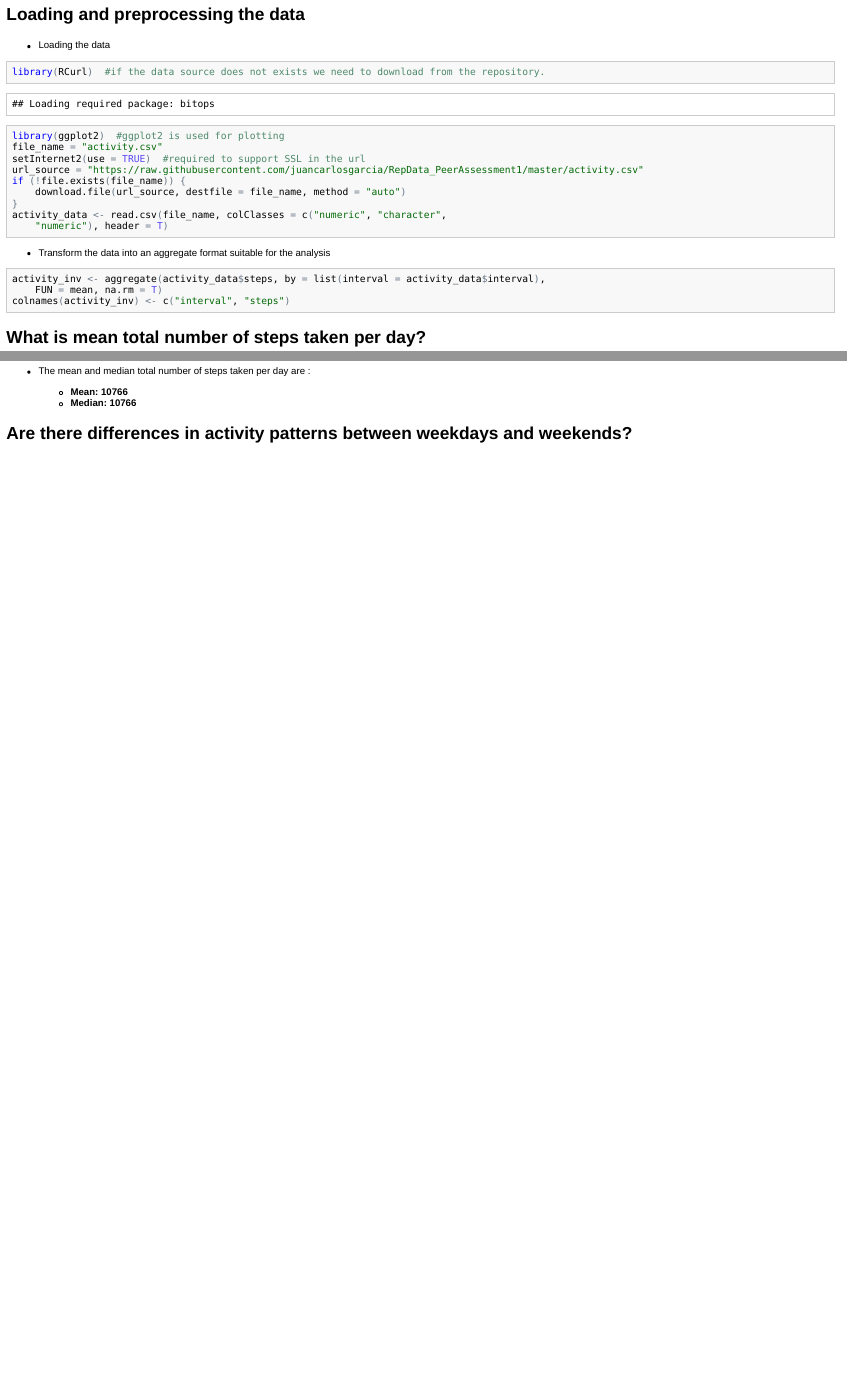
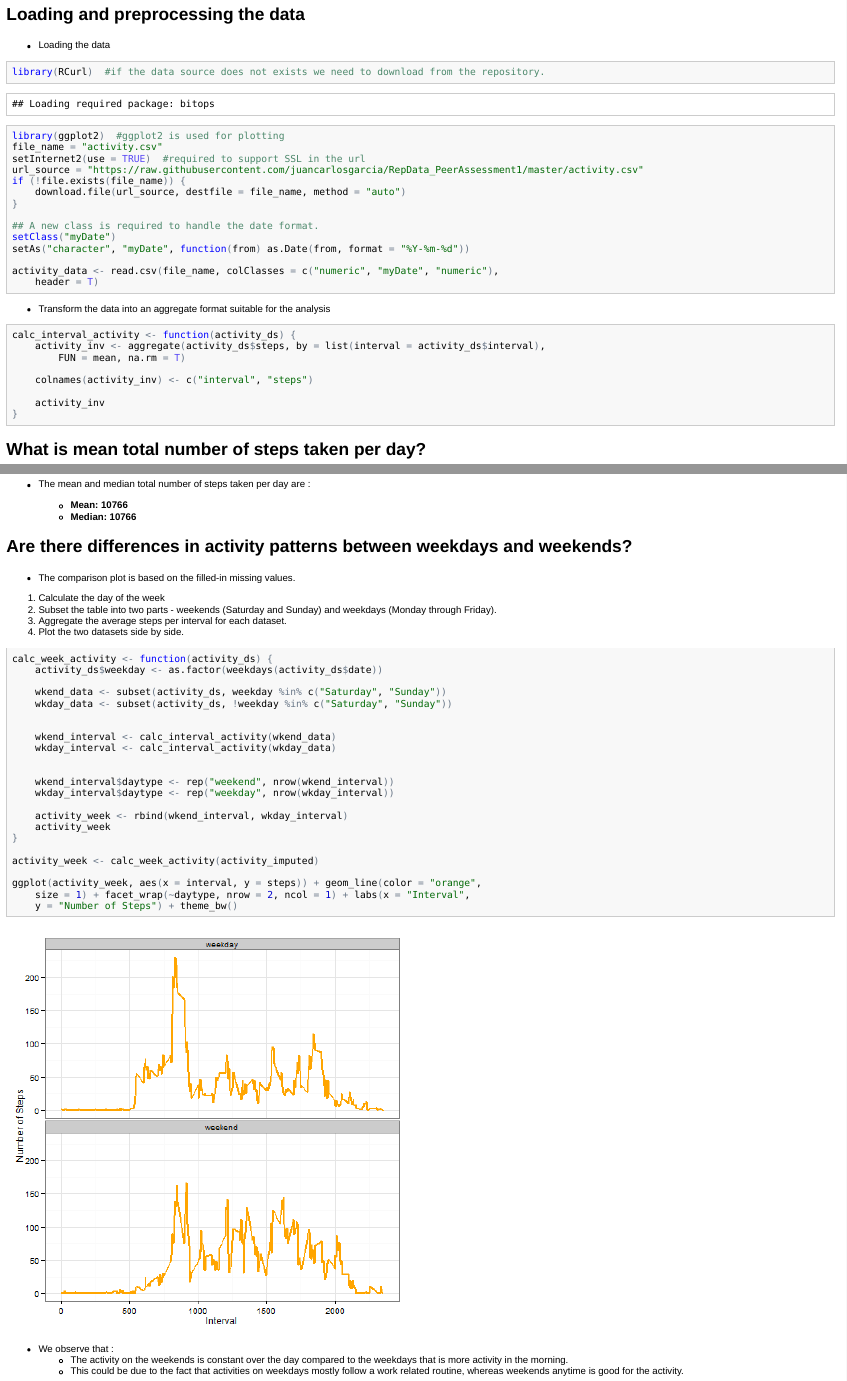
Before and after one commit to juancarlosgarcia/RepData_PeerAssessment1, an R Markdown document (PA1_template.Rmd): the page in a window 1100 px wide, from 170 px down, and a second part further down, joined at a grey line. The pictures show the output file PA1_template.html that the author committed with the source, opened offline.

Commit message:
Final Commit

````diff
--- a/PA1_template.Rmd
+++ b/PA1_template.Rmd
@@ -17,12 +17,22 @@ This assignment makes use of data from a personal activity monitoring device. Th
   if (!file.exists(file_name)) {
       download.file(url_source,destfile=file_name,method="auto")
   }
-  activity_data<-read.csv(file_name,colClasses=c("numeric", "character", "numeric"),header=T)
+
+  ## A new class is required to handle the date format.
+  setClass('myDate')
+  setAs("character","myDate", function(from) as.Date(from, format="%Y-%m-%d"))
+
+  activity_data<-read.csv(file_name,colClasses=c("numeric", "myDate", "numeric"),header=T)
 ```
 * Transform the data into an aggregate format suitable for the analysis
 ```{r transform_data,echo=TRUE}
-  activity_inv <- aggregate (activity_data$steps,by=list(interval=activity_data$interval),FUN=mean,na.rm=T )
-  colnames(activity_inv)<-c("interval","steps")
+calc_interval_activity <- function (activity_ds) {
+    activity_inv <- aggregate (activity_ds$steps,by=list(interval=activity_ds$interval),FUN=mean,na.rm=T )
+
+    colnames(activity_inv)<-c("interval","steps")
+
+    activity_inv
+  }
 ```
 
 
@@ -111,6 +122,45 @@ plot_histogram(activity_imputed_day,steps_imputed_mean,steps_imputed_median)
  - **`r paste("Median:", steps_imputed_median)`**
 
 ## Are there differences in activity patterns between weekdays and weekends?
+* The comparison plot is based on the filled-in missing values.
+
+1. Calculate the day of the week
+2. Subset the table into two parts - weekends (Saturday and Sunday) and weekdays (Monday through Friday).
+3. Aggregate the average steps per interval for each dataset.
+4. Plot the two datasets side by side.
+
+```{r weekend_vs_weekday,echo=TRUE}
+  calc_week_activity <- function(activity_ds) {
+      activity_ds$weekday<-as.factor(weekdays(activity_ds$date))
+
+      wkend_data <- subset(activity_ds,weekday %in% c("Saturday","Sunday"))
+      wkday_data <- subset(activity_ds,!weekday %in% c("Saturday","Sunday"))
+
+
+      wkend_interval <- calc_interval_activity(wkend_data)
+      wkday_interval <- calc_interval_activity(wkday_data)
+
+
+      wkend_interval$daytype <- rep("weekend",nrow(wkend_interval))
+      wkday_interval$daytype <- rep("weekday",nrow(wkday_interval))
+
+      activity_week<- rbind(wkend_interval,wkday_interval)
+      activity_week
+  }
+
+  activity_week<-calc_week_activity(activity_imputed)
+
+  ggplot(activity_week, aes(x=interval,y=steps)) +
+  geom_line(color="orange",size=1) +
+  facet_wrap(~daytype,nrow=2,ncol=1) +
+  labs(x="Interval",y="Number of Steps") +
+  theme_bw()
+
+```
+
+* We observe that :
+  - The activity on the weekends is constant over the day compared to the weekdays that is more activity in the morning.
+  - This could be due to the fact that activities on weekdays mostly follow a work related routine, whereas weekends anytime is good for the activity.
 
 
 [1]:http://www.fitbit.com/ec
````
Also changed, not shown: PA1_template.html, PA1_template.md, figure/weekend_vs_weekday.png (added), PA1_template.Rmd (1 more changed lines).
